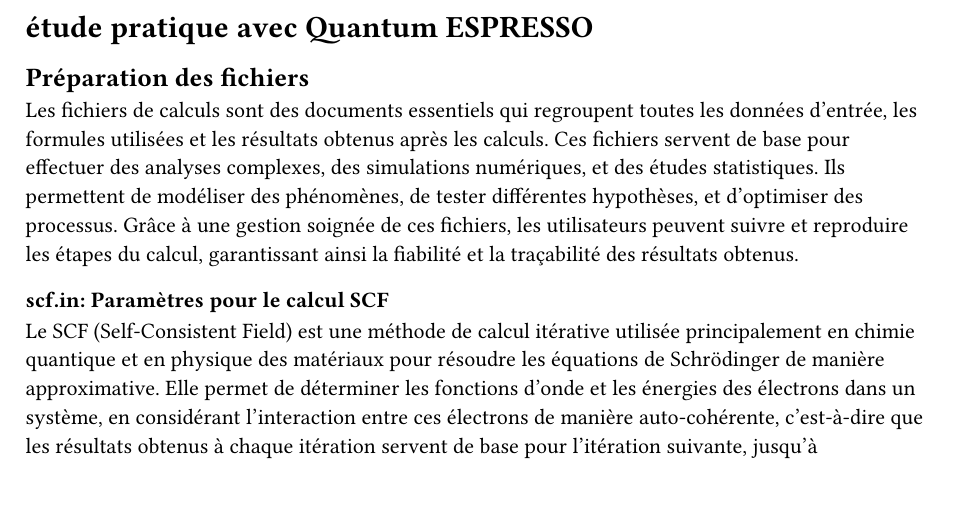
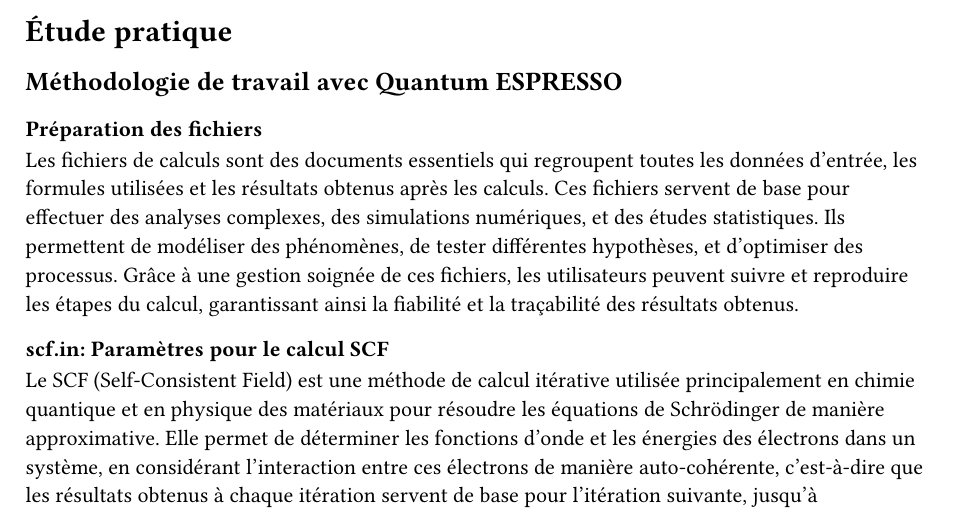
Before and after one commit to goiw111/QE_TP, a Typst document (fatima.typ): part of page 1 of 4, cut so that both start at the same text. Compiled offline with Typst 0.15.

Commit message:
Update fatima.typ

````diff
--- a/fatima.typ
+++ b/fatima.typ
@@ -1,8 +1,9 @@
-= étude pratique avec Quantum ESPRESSO
-== Préparation des fichiers
+= Étude pratique
+== Méthodologie de travail avec Quantum ESPRESSO
+=== Préparation des fichiers
 Les fichiers de calculs sont des documents essentiels qui regroupent toutes les données d'entrée, les formules utilisées et les résultats obtenus après les calculs. Ces fichiers servent de base pour effectuer des analyses complexes, des simulations numériques, et des études statistiques. Ils permettent de modéliser des phénomènes, de tester différentes hypothèses, et d’optimiser des processus. Grâce à une gestion soignée de ces fichiers, les utilisateurs peuvent suivre et reproduire les étapes du calcul, garantissant ainsi la fiabilité et la traçabilité des résultats obtenus.
 
-=== scf.in: Paramètres pour le calcul SCF
+==== scf.in: Paramètres pour le calcul SCF
 Le SCF (Self-Consistent Field) est une méthode de calcul itérative utilisée principalement en chimie quantique et en physique des matériaux pour résoudre les équations de Schrödinger de manière approximative. Elle permet de déterminer les fonctions d'onde et les énergies des électrons dans un système, en considérant l'interaction entre ces électrons de manière auto-cohérente, c’est-à-dire que les résultats obtenus à chaque itération servent de base pour l’itération suivante, jusqu'à convergence des solutions. Le calcul est effectué en utilisant le code ci-dessous et en exécutant la commande :  * pw.x < AlAs_scf.in > AlAs_scf.out *
 ///code de scf ici
 ```
````
Also changed, not shown: fatima.typ (6 more changed lines).
